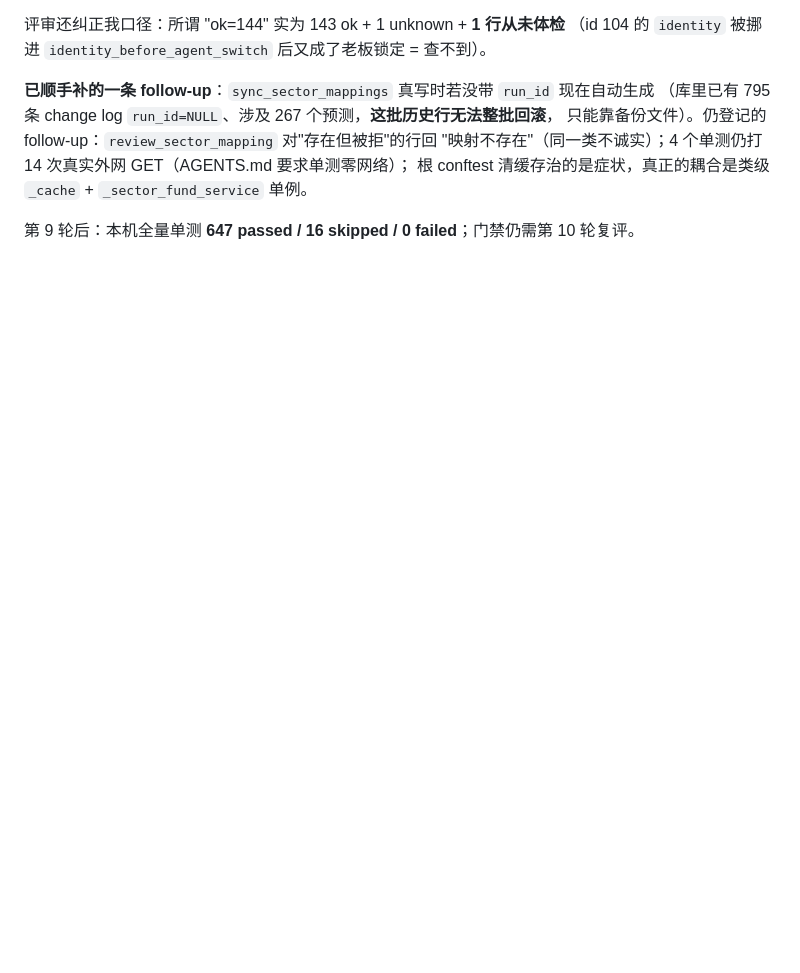
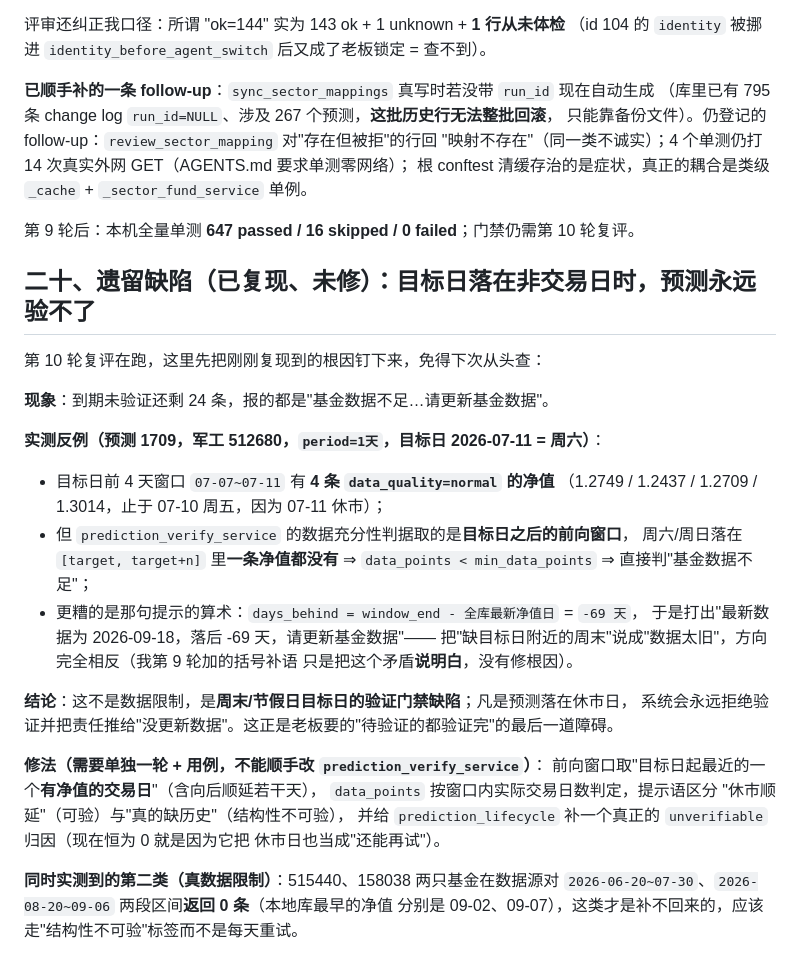
Before and after one commit to Lwb1397111398/fund-insight, a Markdown page: docs/迭代计划/2026-09-21-S4a-v7.4-代码评审修订.md, the part around the change. Drawn GitHub-style; blank space fills up the shorter version.

Commit message:
docs: §二十 遗留缺陷（已复现未修）—— 目标日落在休市日的预测永远验不了
实测预测 1709（军工 512680，目标 2026-07-11 周六）：目标日前 4 天窗口有 4 条
data_quality=normal 的净值，但充分性判据取的是目标日之后的前向窗口，周末一条都没有
⇒ 判基金数据不足；提示还把 window_end 与全库最新净值日相减得到 -69 天，
把缺周末说成数据太旧，方向相反。这不是数据限制，是验证门禁缺陷，
是待验证全部验证完的最后一道障碍，需单独一轮改 prediction_verify_service + 用例。
另实测 515440/158038 两段历史区间数据源返回 0 条，这类才是真·结构性不可验。

```diff
--- a/docs/迭代计划/2026-09-21-S4a-v7.4-代码评审修订.md
+++ b/docs/迭代计划/2026-09-21-S4a-v7.4-代码评审修订.md
@@ -397,3 +397,36 @@ change log（530 条是 `48af6` 那批的），一条回滚命令会把两批一
 根 conftest 清缓存治的是症状，真正的耦合是类级 `_cache` + `_sector_fund_service` 单例。
 
 第 9 轮后：本机全量单测 **647 passed / 16 skipped / 0 failed**；门禁仍需第 10 轮复评。
+
+
+
+## 二十、遗留缺陷（已复现、未修）：目标日落在非交易日时，预测永远验不了
+
+第 10 轮复评在跑，这里先把刚刚复现到的根因钉下来，免得下次从头查：
+
+**现象**：到期未验证还剩 24 条，报的都是"基金数据不足…请更新基金数据"。
+
+**实测反例（预测 1709，军工 512680，`period=1天`，目标日 2026-07-11 = 周六）**：
+- 目标日前 4 天窗口 `07-07~07-11` 有 **4 条 `data_quality=normal` 的净值**
+  （1.2749 / 1.2437 / 1.2709 / 1.3014，止于 07-10 周五，因为 07-11 休市）；
+- 但 `prediction_verify_service` 的数据充分性判据取的是**目标日之后的前向窗口**，
+  周六/周日落在 `[target, target+n]` 里**一条净值都没有** ⇒ `data_points < min_data_points`
+  ⇒ 直接判"基金数据不足"；
+- 更糟的是那句提示的算术：`days_behind = window_end - 全库最新净值日` = `-69 天`，
+  于是打出"最新数据为 2026-09-18，落后 -69 天，请更新基金数据"——
+  把"缺目标日附近的周末"说成"数据太旧"，方向完全相反（我第 9 轮加的括号补语
+  只是把这个矛盾**说明白**，没有修根因）。
+
+**结论**：这不是数据限制，是**周末/节假日目标日的验证门禁缺陷**；凡是预测落在休市日，
+系统会永远拒绝验证并把责任推给"没更新数据"。这正是老板要的"待验证的都验证完"的最后一道障碍。
+
+**修法（需要单独一轮 + 用例，不能顺手改 `prediction_verify_service`）**：
+前向窗口取"目标日起最近的一个**有净值的交易日**"（含向后顺延若干天），
+`data_points` 按窗口内实际交易日数判定，提示语区分
+"休市顺延"（可验）与"真的缺历史"（结构性不可验），
+并给 `prediction_lifecycle` 补一个真正的 `unverifiable` 归因（现在恒为 0 就是因为它把
+休市日也当成"还能再试"）。
+
+**同时实测到的第二类（真数据限制）**：515440、158038 两只基金在数据源对
+`2026-06-20~07-30`、`2026-08-20~09-06` 两段区间**返回 0 条**（本地库最早的净值
+分别是 09-02、09-07），这类才是补不回来的，应该走"结构性不可验"标签而不是每天重试。
```
